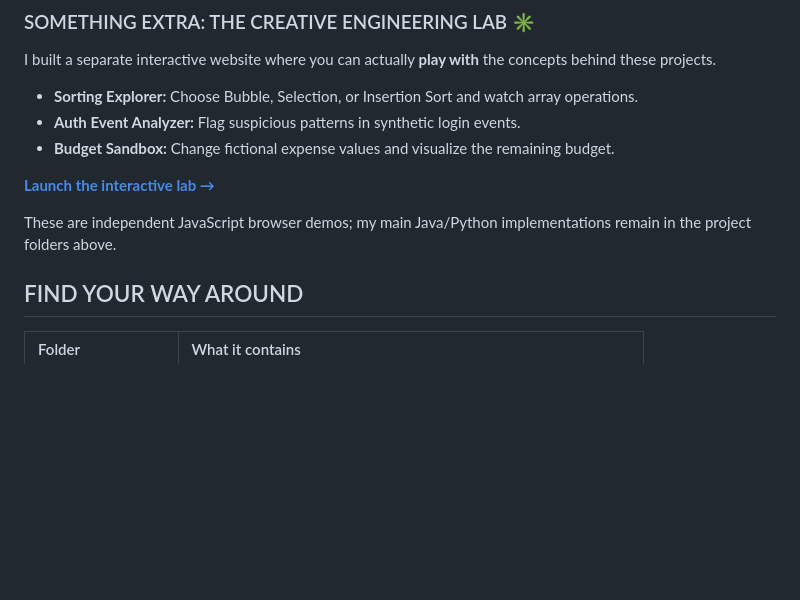
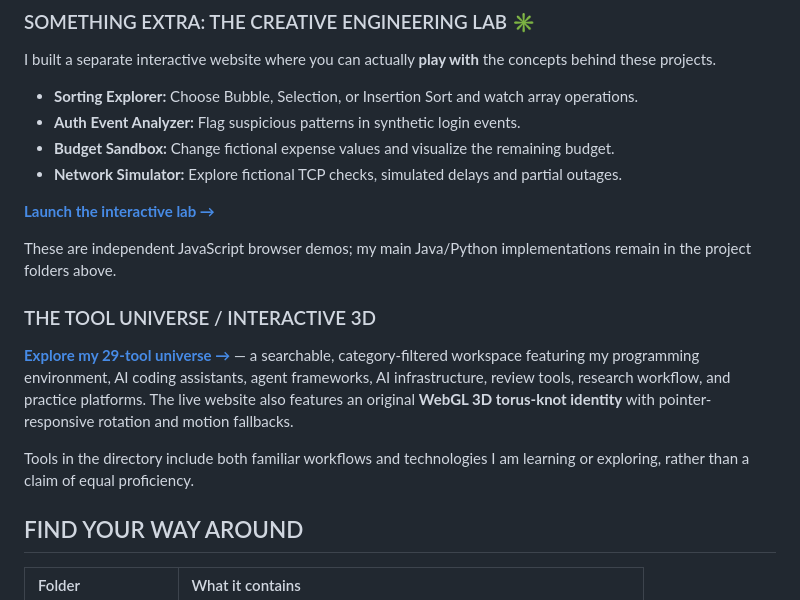
Before and after one commit to zuhayer03/programming-journey, a Markdown page: README.md, the part around the change. Rendered like a GitHub page; blank space fills up the shorter version.

Commit message:
Document 3D portfolio, 29-tool universe and fourth interactive network simulation

```diff
--- a/README.md
+++ b/README.md
@@ -40,10 +40,17 @@ I built a separate interactive website where you can actually **play with** the
 - **Sorting Explorer:** Choose Bubble, Selection, or Insertion Sort and watch array operations.
 - **Auth Event Analyzer:** Flag suspicious patterns in synthetic login events.
 - **Budget Sandbox:** Change fictional expense values and visualize the remaining budget.
+- **Network Simulator:** Explore fictional TCP checks, simulated delays and partial outages.
 
 **[Launch the interactive lab →](https://zuhayer03.github.io/programming-journey/lab.html)**
 
 These are independent JavaScript browser demos; my main Java/Python implementations remain in the project folders above.
+
+### THE TOOL UNIVERSE / INTERACTIVE 3D
+
+**[Explore my 29-tool universe →](https://zuhayer03.github.io/programming-journey/#tools)** — a searchable, category-filtered workspace featuring my programming environment, AI coding assistants, agent frameworks, AI infrastructure, review tools, research workflow, and practice platforms. The live website also features an original **WebGL 3D torus-knot identity** with pointer-responsive rotation and motion fallbacks.
+
+Tools in the directory include both familiar workflows and technologies I am learning or exploring, rather than a claim of equal proficiency.
 
 ## FIND YOUR WAY AROUND
 
```
